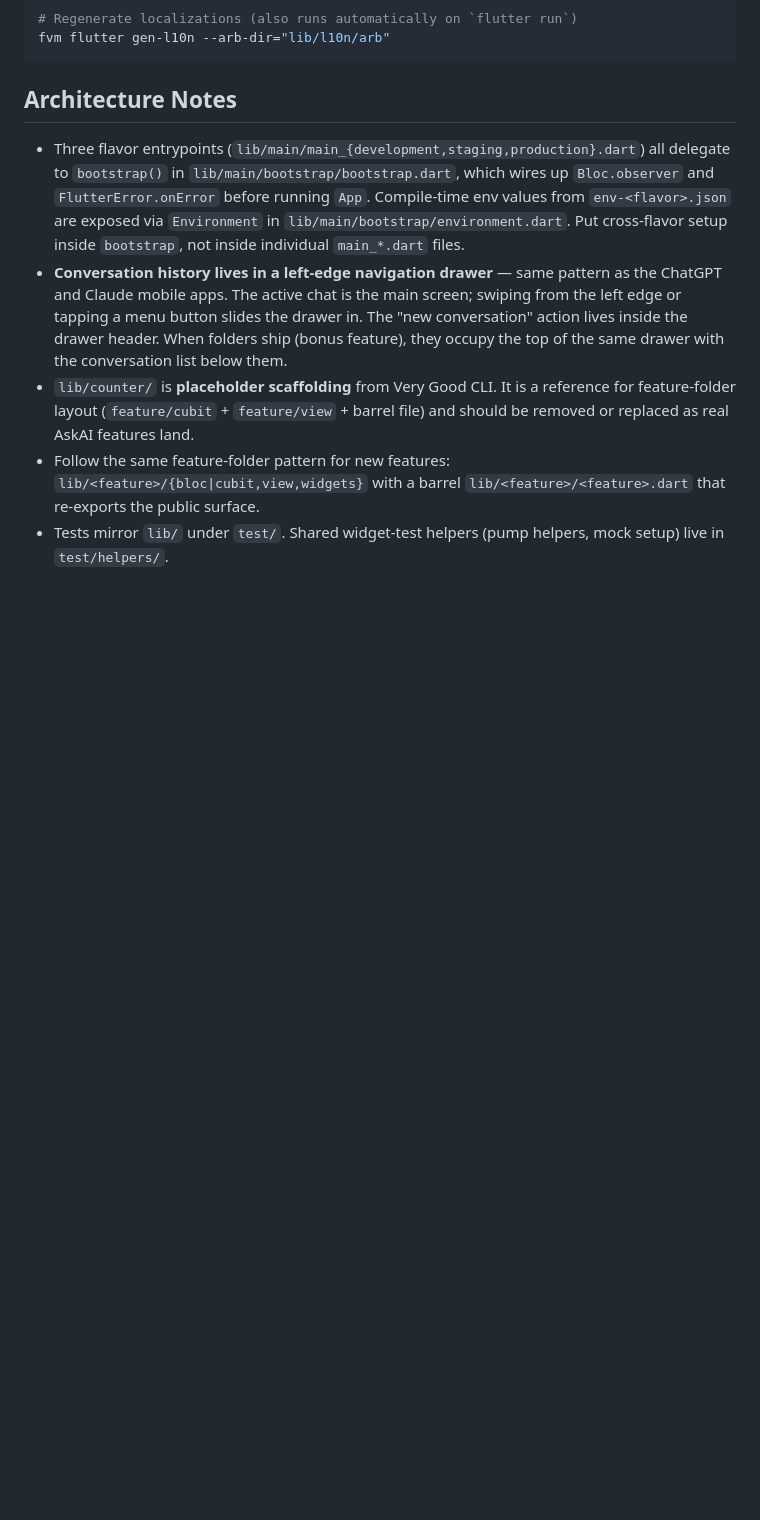
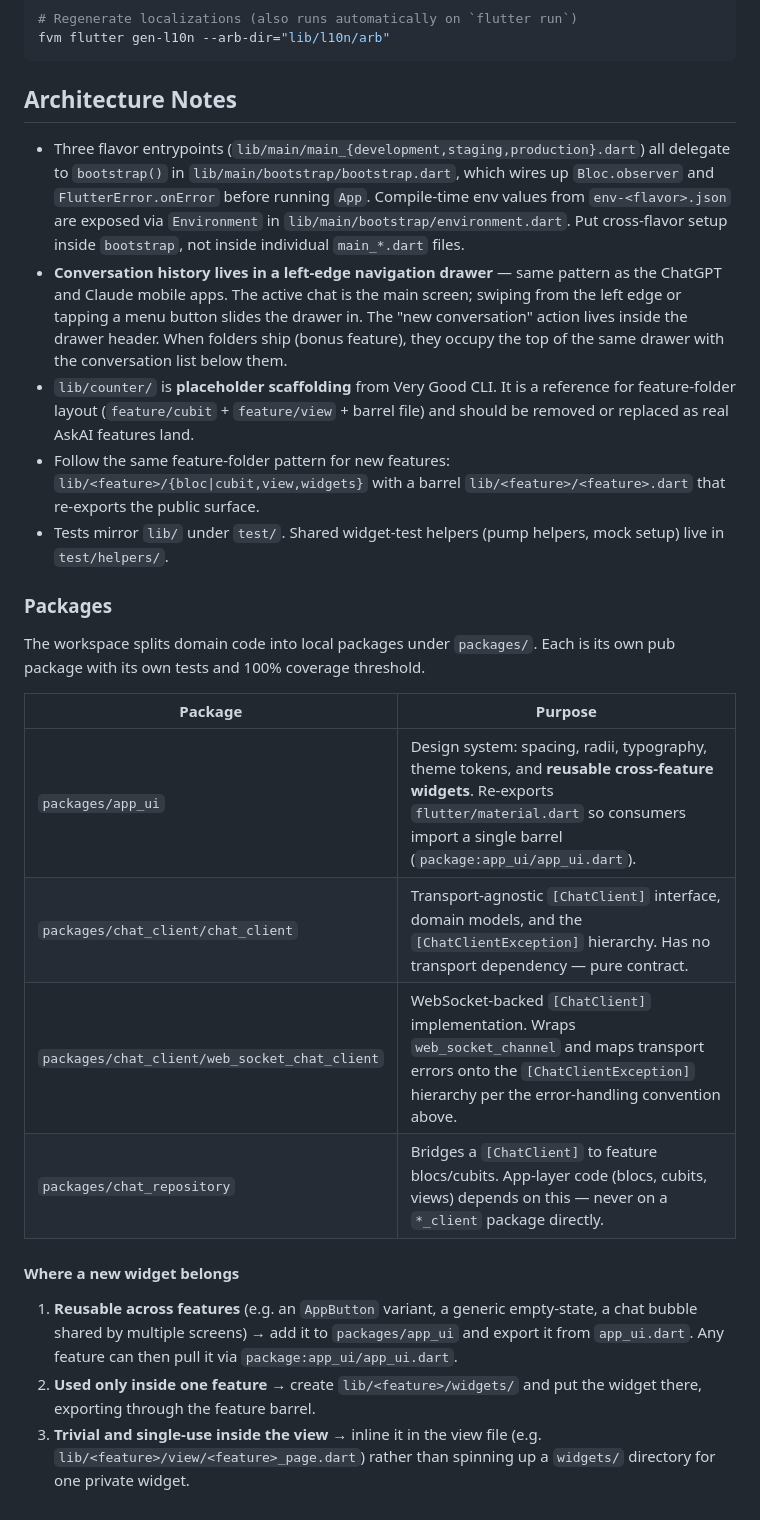
Before and after one commit to luucasberger/ask_ai_app, a Markdown page: CLAUDE.md, the part around the change. GitHub-like rendering; blank space fills up the shorter version.

Commit message:
docs: document workspace packages and widget placement rules in CLAUDE.md
Co-Authored-By: Claude Opus 4.7 (1M context) <noreply@anthropic.com>

```diff
--- a/CLAUDE.md
+++ b/CLAUDE.md
@@ -99,3 +99,20 @@ fvm flutter gen-l10n --arb-dir="lib/l10n/arb"
 - `lib/counter/` is **placeholder scaffolding** from Very Good CLI. It is a reference for feature-folder layout (`feature/cubit` + `feature/view` + barrel file) and should be removed or replaced as real AskAI features land.
 - Follow the same feature-folder pattern for new features: `lib/<feature>/{bloc|cubit,view,widgets}` with a barrel `lib/<feature>/<feature>.dart` that re-exports the public surface.
 - Tests mirror `lib/` under `test/`. Shared widget-test helpers (pump helpers, mock setup) live in `test/helpers/`.
+
+### Packages
+
+The workspace splits domain code into local packages under `packages/`. Each is its own pub package with its own tests and 100% coverage threshold.
+
+| Package | Purpose |
+| --- | --- |
+| `packages/app_ui` | Design system: spacing, radii, typography, theme tokens, and **reusable cross-feature widgets**. Re-exports `flutter/material.dart` so consumers import a single barrel (`package:app_ui/app_ui.dart`). |
+| `packages/chat_client/chat_client` | Transport-agnostic `[ChatClient]` interface, domain models, and the `[ChatClientException]` hierarchy. Has no transport dependency — pure contract. |
+| `packages/chat_client/web_socket_chat_client` | WebSocket-backed `[ChatClient]` implementation. Wraps `web_socket_channel` and maps transport errors onto the `[ChatClientException]` hierarchy per the error-handling convention above. |
+| `packages/chat_repository` | Bridges a `[ChatClient]` to feature blocs/cubits. App-layer code (blocs, cubits, views) depends on this — never on a `*_client` package directly. |
+
+#### Where a new widget belongs
+
+1. **Reusable across features** (e.g. an `AppButton` variant, a generic empty-state, a chat bubble shared by multiple screens) → add it to `packages/app_ui` and export it from `app_ui.dart`. Any feature can then pull it via `package:app_ui/app_ui.dart`.
+2. **Used only inside one feature** → create `lib/<feature>/widgets/` and put the widget there, exporting through the feature barrel.
+3. **Trivial and single-use inside the view** → inline it in the view file (e.g. `lib/<feature>/view/<feature>_page.dart`) rather than spinning up a `widgets/` directory for one private widget.
```
